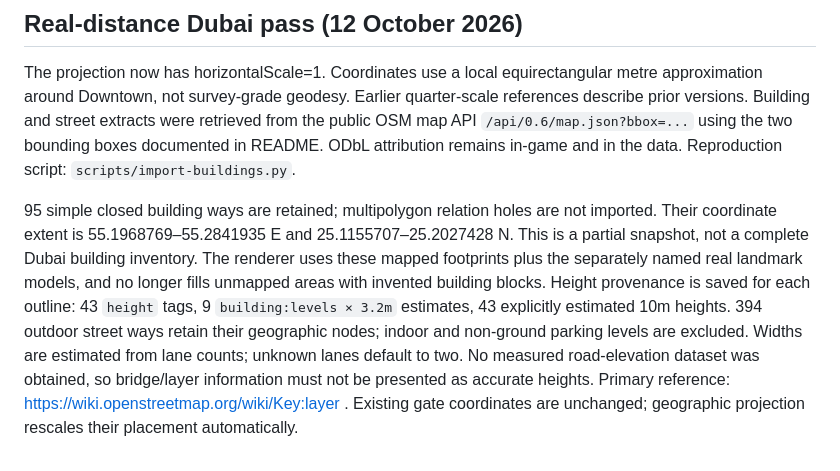
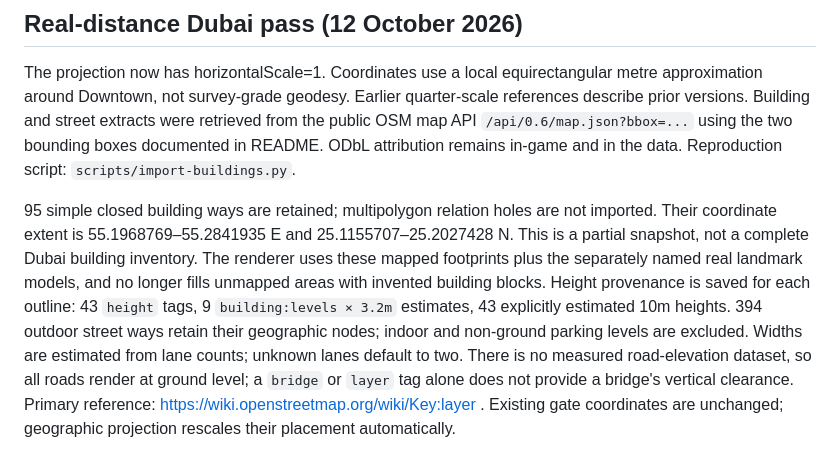
Before and after one commit to UnrealCake8/gcav-build, a Markdown page: docs/DATA_SOURCES.md, the part around the change. Rendered like a GitHub page.

```diff
--- a/docs/DATA_SOURCES.md
+++ b/docs/DATA_SOURCES.md
@@ -44,4 +44,4 @@ Ground cover now includes authored urban paving, parking pads and green-space pa
 
 The projection now has horizontalScale=1. Coordinates use a local equirectangular metre approximation around Downtown, not survey-grade geodesy. Earlier quarter-scale references describe prior versions. Building and street extracts were retrieved from the public OSM map API `/api/0.6/map.json?bbox=...` using the two bounding boxes documented in README. ODbL attribution remains in-game and in the data. Reproduction script: `scripts/import-buildings.py`.
 
-95 simple closed building ways are retained; multipolygon relation holes are not imported. Their coordinate extent is 55.1968769–55.2841935 E and 25.1155707–25.2027428 N. This is a partial snapshot, not a complete Dubai building inventory. The renderer uses these mapped footprints plus the separately named real landmark models, and no longer fills unmapped areas with invented building blocks. Height provenance is saved for each outline: 43 `height` tags, 9 `building:levels × 3.2m` estimates, 43 explicitly estimated 10m heights. 394 outdoor street ways retain their geographic nodes; indoor and non-ground parking levels are excluded. Widths are estimated from lane counts; unknown lanes default to two. No measured road-elevation dataset was obtained, so bridge/layer information must not be presented as accurate heights. Primary reference: https://wiki.openstreetmap.org/wiki/Key:layer . Existing gate coordinates are unchanged; geographic projection rescales their placement automatically.
+95 simple closed building ways are retained; multipolygon relation holes are not imported. Their coordinate extent is 55.1968769–55.2841935 E and 25.1155707–25.2027428 N. This is a partial snapshot, not a complete Dubai building inventory. The renderer uses these mapped footprints plus the separately named real landmark models, and no longer fills unmapped areas with invented building blocks. Height provenance is saved for each outline: 43 `height` tags, 9 `building:levels × 3.2m` estimates, 43 explicitly estimated 10m heights. 394 outdoor street ways retain their geographic nodes; indoor and non-ground parking levels are excluded. Widths are estimated from lane counts; unknown lanes default to two. There is no measured road-elevation dataset, so all roads render at ground level; a `bridge` or `layer` tag alone does not provide a bridge's vertical clearance. Primary reference: https://wiki.openstreetmap.org/wiki/Key:layer . Existing gate coordinates are unchanged; geographic projection rescales their placement automatically.
```
